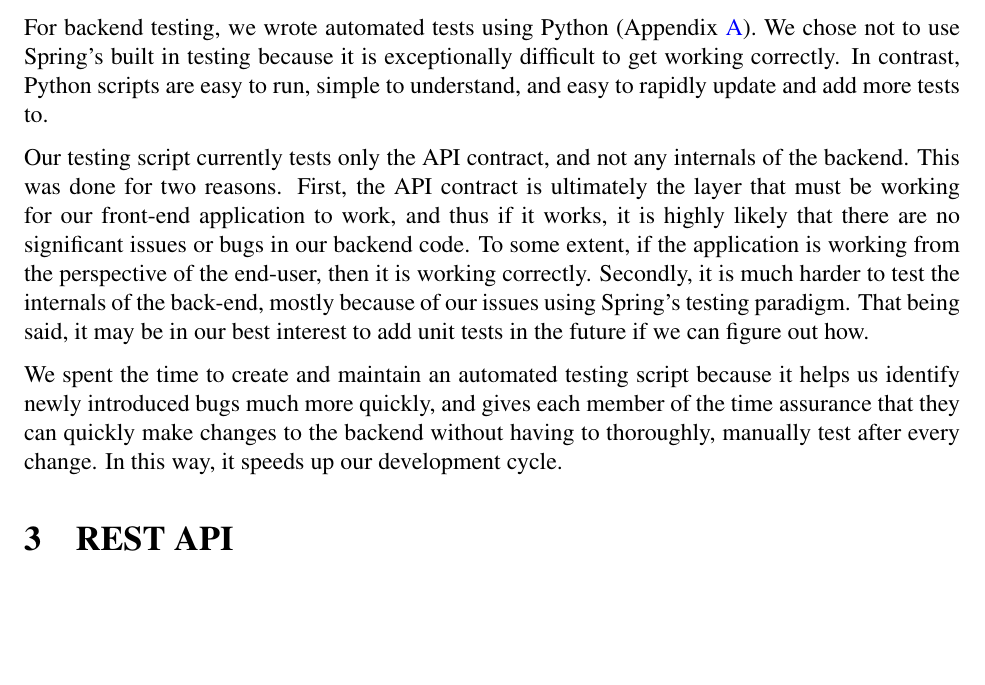
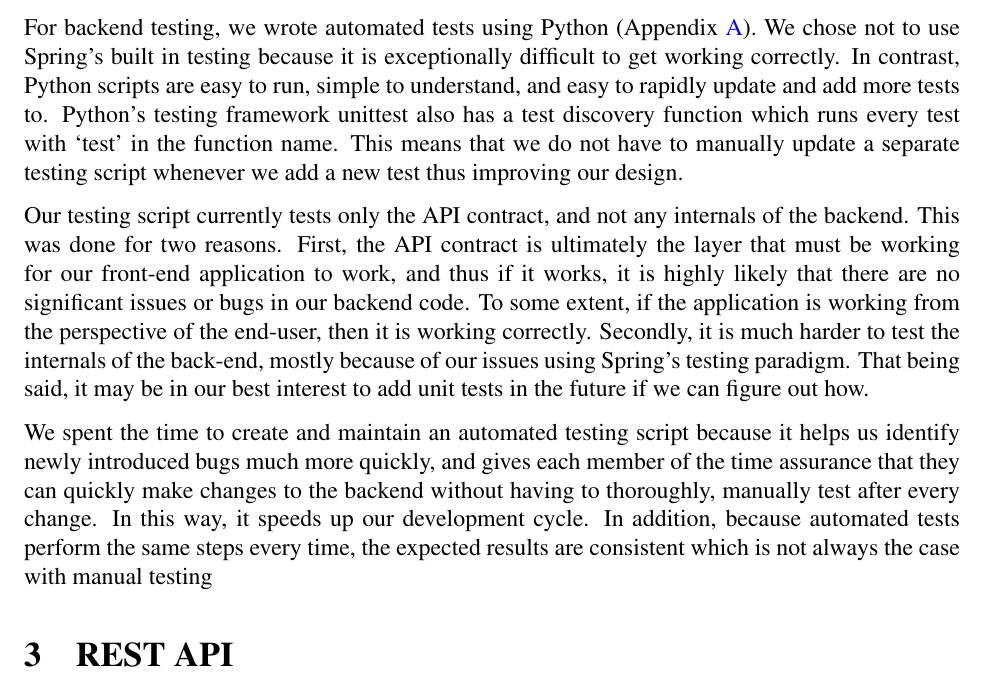
Before and after one commit to kevinkdo/resource-planner, a LaTeX document (doc/ev1/ev1_writeup.tex): part of page 3 of 14, cut so that both start at the same text, the shorter picture padded with empty space. Compiled offline with pdfLaTeX.

Commit message:
added some testing comments

```diff
--- a/doc/ev1/ev1_writeup.tex
+++ b/doc/ev1/ev1_writeup.tex
@@ -79,11 +79,11 @@ keystore using built in java key tool
 jiawei - salt + hash password storage
 
 \subsection{Testing}
-For backend testing, we wrote automated tests using Python (Appendix \ref{appendix:backendtest}). We chose not to use Spring's built in testing because it is exceptionally difficult to get working correctly. In contrast, Python scripts are easy to run, simple to understand, and easy to rapidly update and add more tests to.
+For backend testing, we wrote automated tests using Python (Appendix \ref{appendix:backendtest}). We chose not to use Spring's built in testing because it is exceptionally difficult to get working correctly. In contrast, Python scripts are easy to run, simple to understand, and easy to rapidly update and add more tests to. Python's testing framework unittest also has a test discovery function which runs every test with `test' in the function name. This means that we do not have to manually update a separate testing script whenever we add a new test thus improving our design.
 
 Our testing script currently tests only the API contract, and not any internals of the backend. This was done for two reasons. First, the API contract is ultimately the layer that must be working for our front-end application to work, and thus if it works, it is highly likely that there are no significant issues or bugs in our backend code. To some extent, if the application is working from the perspective of the end-user, then it is working correctly. Secondly, it is much harder to test the internals of the back-end, mostly because of our issues using Spring's testing paradigm. That being said, it may be in our best interest to add unit tests in the future if we can figure out how.
 
-We spent the time to create and maintain an automated testing script because it helps us identify newly introduced bugs much more quickly, and gives each member of the time assurance that they can quickly make changes to the backend without having to thoroughly, manually test after every change. In this way, it speeds up our development cycle.
+We spent the time to create and maintain an automated testing script because it helps us identify newly introduced bugs much more quickly, and gives each member of the time assurance that they can quickly make changes to the backend without having to thoroughly, manually test after every change. In this way, it speeds up our development cycle. In addition, because automated tests perform the same steps every time, the expected results are consistent which is not always the case with manual testing
 
 \section{REST API}
 Communication between the frontend and the backend is done through a REST API with JSON (Appendix). There are several advantages to this approach. RESTful APIs that pass JSON back and forth are well-understood and implemented. The different verbs and endpoints allow for a fairly rich state transfer between the server and the client.
```
